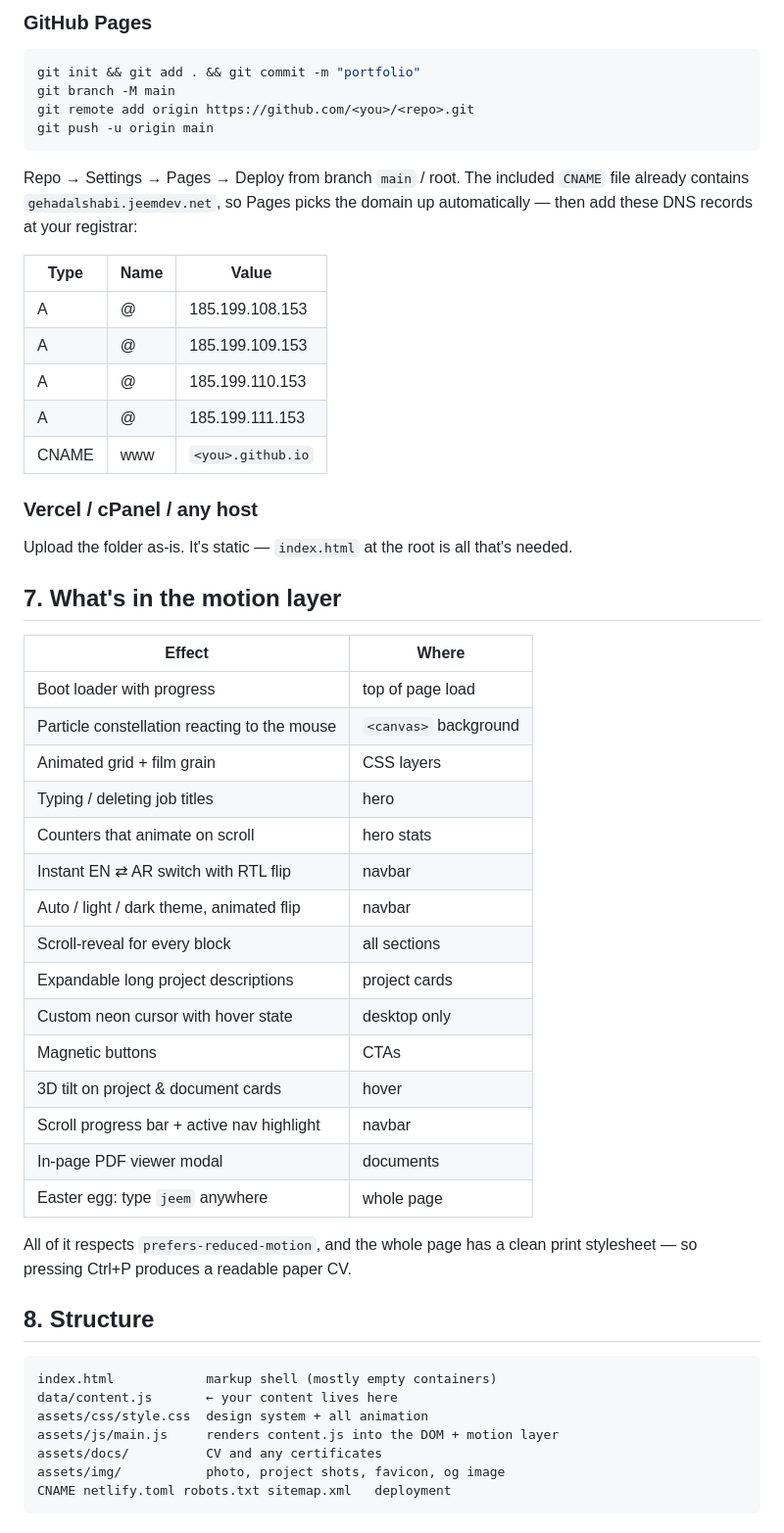
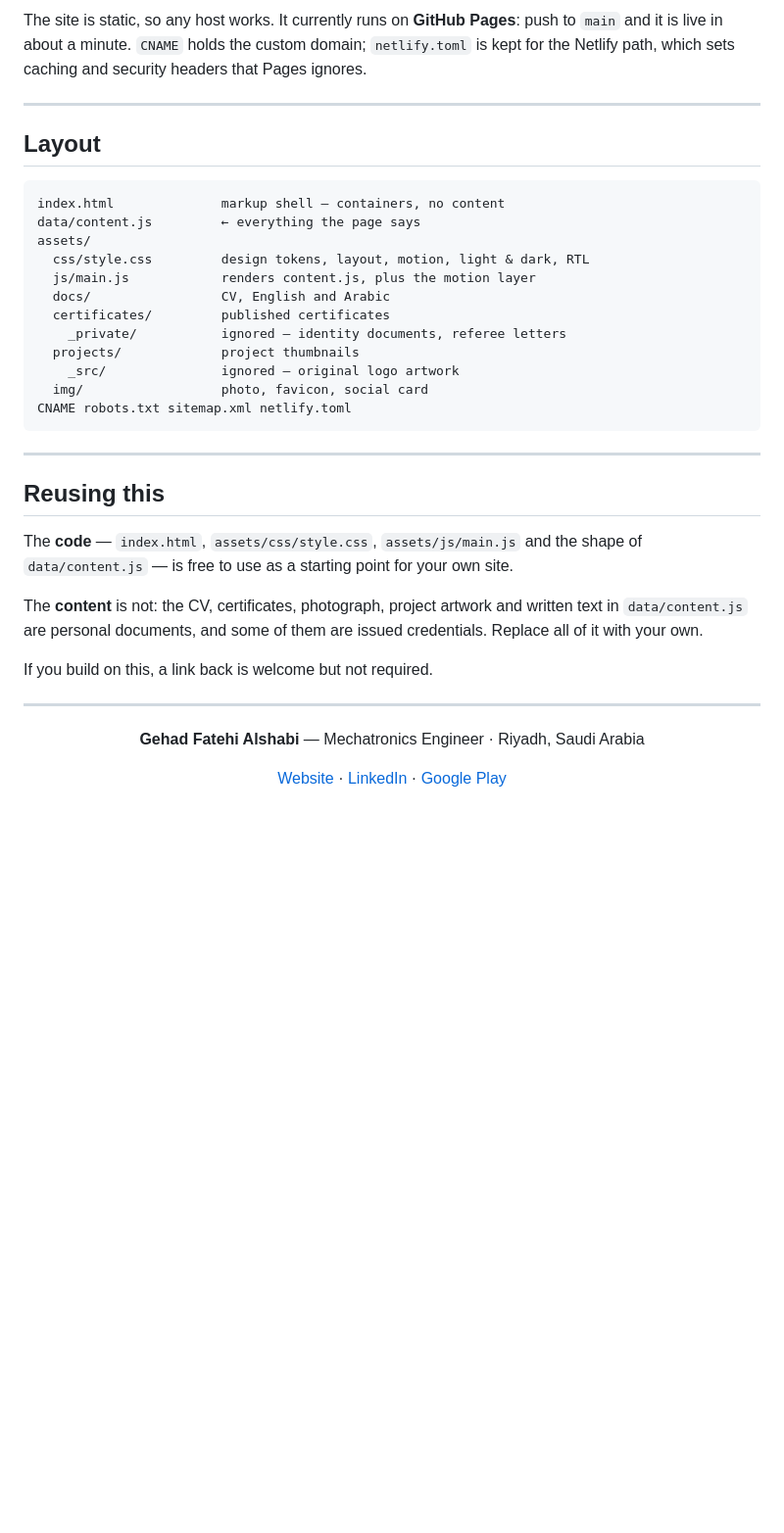
Before and after one commit to jeehadalshoapi/Gehad-alshabi, a Markdown page: README.md, the part around one of its changes. Shown at 98% size. Rendered like a GitHub page; blank space fills up the shorter version.

````diff
--- a/README.md
+++ b/README.md
@@ -106,57 +139,46 @@ python -m http.server 8000
 
-### GitHub Pages
-```bash
-git init && git add . && git commit -m "portfolio"
-git branch -M main
-git remote add origin https://github.com/<you>/<repo>.git
-git push -u origin main
-```
-Repo → Settings → Pages → Deploy from branch `main` / root.
-The included `CNAME` file already contains `gehadalshabi.jeemdev.net`, so Pages picks the domain up
-automatically — then add these DNS records at your registrar:
+The site is static, so any host works. It currently runs on **GitHub Pages**: push to `main`
+and it is live in about a minute. `CNAME` holds the custom domain; `netlify.toml` is kept for
+the Netlify path, which sets caching and security headers that Pages ignores.
 
-| Type  | Name | Value |
-|-------|------|-------|
-| A     | @    | 185.199.108.153 |
-| A     | @    | 185.199.109.153 |
-| A     | @    | 185.199.110.153 |
-| A     | @    | 185.199.111.153 |
-| CNAME | www  | `<you>.github.io` |
+---
 
-### Vercel / cPanel / any host
-Upload the folder as-is. It's static — `index.html` at the root is all that's needed.
-
-## 7. What's in the motion layer
-
-| Effect | Where |
-|---|---|
-| Boot loader with progress | top of page load |
-| Particle constellation reacting to the mouse | `<canvas>` background |
-| Animated grid + film grain | CSS layers |
-| Typing / deleting job titles | hero |
-| Counters that animate on scroll | hero stats |
-| Instant EN ⇄ AR switch with RTL flip | navbar |
-| Auto / light / dark theme, animated flip | navbar |
-| Scroll-reveal for every block | all sections |
-| Expandable long project descriptions | project cards |
-| Custom neon cursor with hover state | desktop only |
-| Magnetic buttons | CTAs |
-| 3D tilt on project & document cards | hover |
-| Scroll progress bar + active nav highlight | navbar |
-| In-page PDF viewer modal | documents |
-| Easter egg: type `jeem` anywhere | whole page |
-
-All of it respects `prefers-reduced-motion`, and the whole page has a clean print
-stylesheet — so pressing Ctrl+P produces a readable paper CV.
-
-## 8. Structure
+## Layout
 
 ```
-index.html            markup shell (mostly empty containers)
-data/content.js       ← your content lives here
-assets/css/style.css  design system + all animation
-assets/js/main.js     renders content.js into the DOM + motion layer
-assets/docs/          CV and any certificates
-assets/img/           photo, project shots, favicon, og image
-CNAME netlify.toml robots.txt sitemap.xml   deployment
+index.html              markup shell — containers, no content
+data/content.js         ← everything the page says
+assets/
+  css/style.css         design tokens, layout, motion, light & dark, RTL
+  js/main.js            renders content.js, plus the motion layer
+  docs/                 CV, English and Arabic
+  certificates/         published certificates
+    _private/           ignored — identity documents, referee letters
+  projects/             project thumbnails
+    _src/               ignored — original logo artwork
+  img/                  photo, favicon, social card
+CNAME robots.txt sitemap.xml netlify.toml
 ```
+
+---
+
+## Reusing this
+
+The **code** — `index.html`, `assets/css/style.css`, `assets/js/main.js` and the shape of
+`data/content.js` — is free to use as a starting point for your own site.
+
+The **content** is not: the CV, certificates, photograph, project artwork and written text in
+`data/content.js` are personal documents, and some of them are issued credentials. Replace all
+of it with your own.
+
+If you build on this, a link back is welcome but not required.
+
+---
+
+<div align="center">
+
+**Gehad Fatehi Alshabi** — Mechatronics Engineer · Riyadh, Saudi Arabia
+
+[Website](https://gehadalshabi.jeemdev.net) · [LinkedIn](https://linkedin.com/in/gehad-al-shabi) · [Google Play](https://play.google.com/store/apps/details?id=com.golazo.wc2026)
+
+</div>
````
Also changed, not shown: other parts of README.md (+105 -72 lines).
